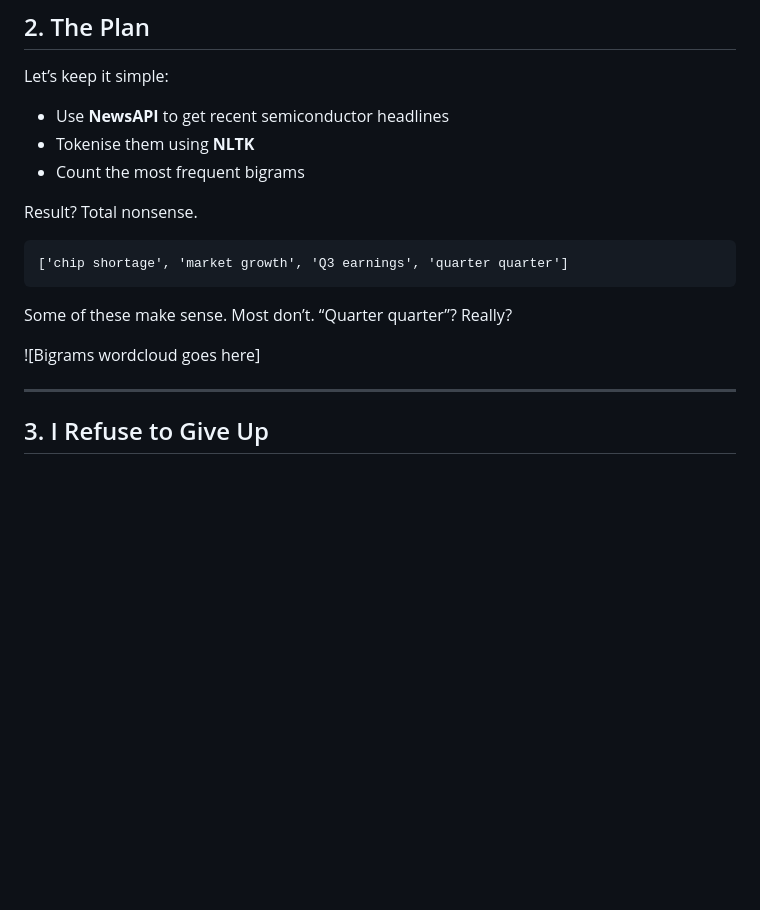
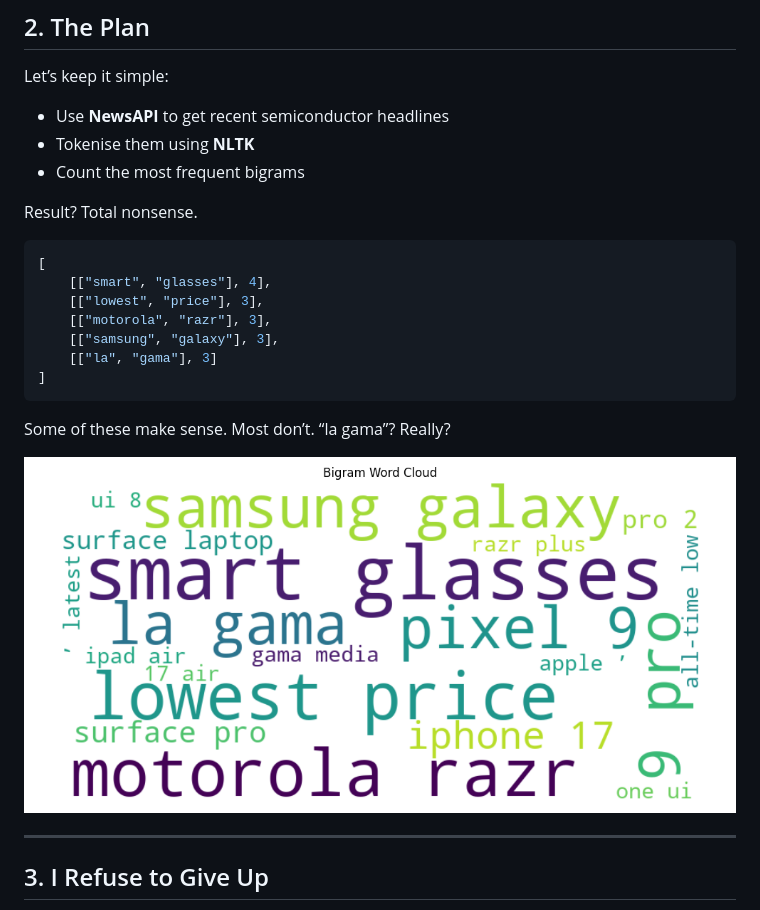
Before and after one commit to med4kat/DeltaKat, a Markdown page: Bigrams.md, the part around the change printed below. Drawn GitHub-style; pictures changed too: bigram_word_cloud.png (added); blank space fills up the shorter version.

````diff
--- a/Bigrams.md
+++ b/Bigrams.md
@@ -23,13 +26,23 @@ Let’s keep it simple:
 
 Result? Total nonsense.
 
-```
-['chip shortage', 'market growth', 'Q3 earnings', 'quarter quarter']
+
+```json
+[
+    [["smart", "glasses"], 4],
+    [["lowest", "price"], 3],
+    [["motorola", "razr"], 3],
+    [["samsung", "galaxy"], 3],
+    [["la", "gama"], 3]
+]
 ```
 
-Some of these make sense. Most don’t. “Quarter quarter”? Really?
 
-!\[Bigrams wordcloud goes here]
+Some of these make sense. Most don’t. “la gama”? Really?
+
+![alt text](bigram_word_cloud.png)
+
+
 
 ---
 
````
Also changed, not shown: other parts of Bigrams.md (+5 -2 lines), 5 other files.
